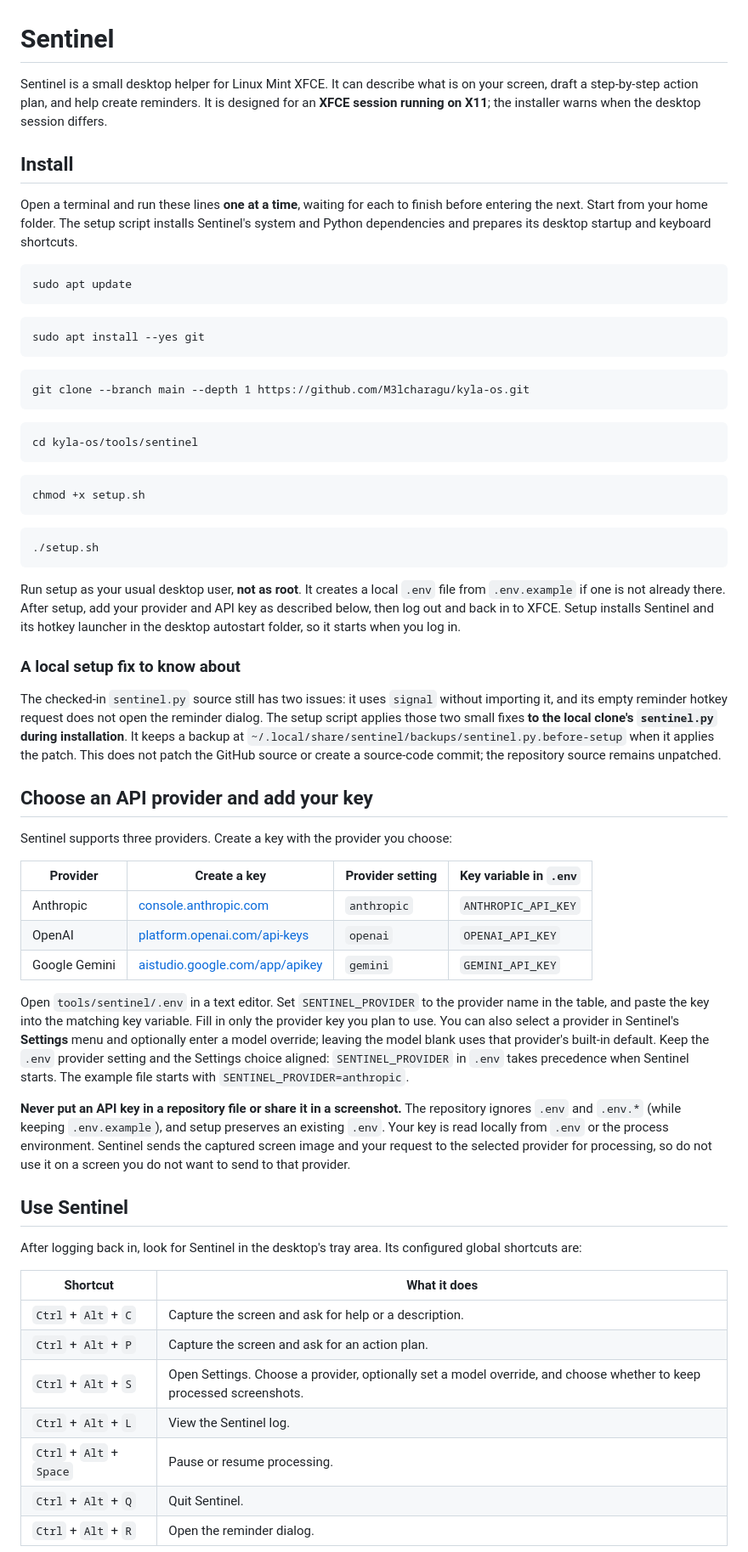
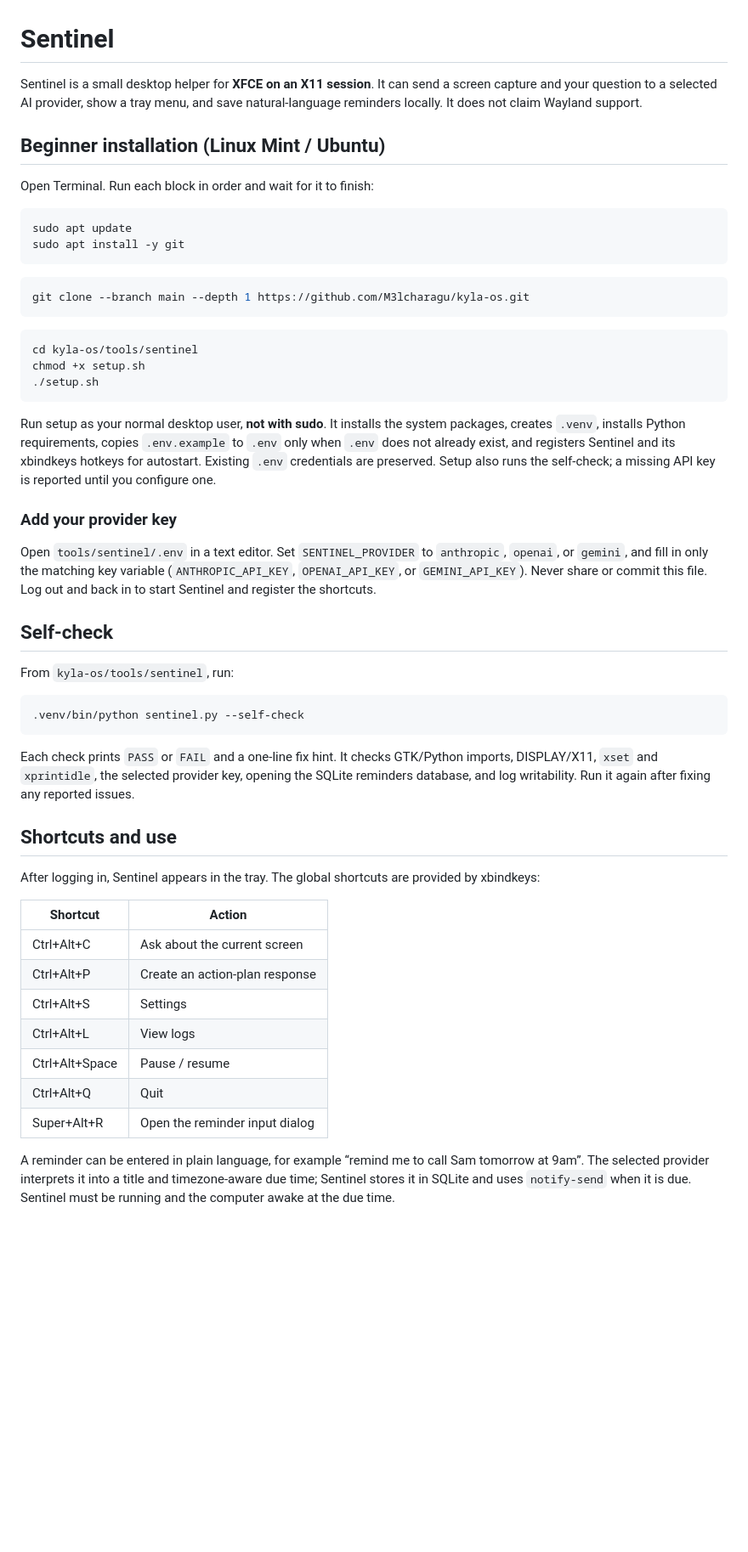
Before and after one commit to M3lcharagu/kyla-os, a Markdown page: tools/sentinel/README.md, the part around one of its changes. Shown at 85% size. Drawn GitHub-style; blank space fills up the shorter version.

Commit message:
docs(sentinel): add beginner install and troubleshooting guide

````diff
--- a/tools/sentinel/README.md
+++ b/tools/sentinel/README.md
@@ -1,66 +1,55 @@
 # Sentinel
 
-Sentinel is a small desktop helper for Linux Mint XFCE. It can describe what is on your screen, draft a step-by-step action plan, and help create reminders. It is designed for an **XFCE session running on X11**; the installer warns when the desktop session differs.
+Sentinel is a small desktop helper for **XFCE on an X11 session**. It can send a screen capture and your question to a selected AI provider, show a tray menu, and save natural-language reminders locally. It does not claim Wayland support.
 
-## Install
+## Beginner installation (Linux Mint / Ubuntu)
 
-Open a terminal and run these lines **one at a time**, waiting for each to finish before entering the next. Start from your home folder. The setup script installs Sentinel's system and Python dependencies and prepares its desktop startup and keyboard shortcuts.
+Open Terminal. Run each block in order and wait for it to finish:
 
-```text
+```sh
 sudo apt update
+sudo apt install -y git
 ```
 
-```text
-sudo apt install --yes git
-```
-
-```text
+```sh
 git clone --branch main --depth 1 https://github.com/M3lcharagu/kyla-os.git
 ```
 
-```text
+```sh
 cd kyla-os/tools/sentinel
-```
-
-```text
 chmod +x setup.sh
-```
-
-```text
 ./setup.sh
 ```
 
-Run setup as your usual desktop user, **not as root**. It creates a local `.env` file from `.env.example` if one is not already there. After setup, add your provider and API key as described below, then log out and back in to XFCE. Setup installs Sentinel and its hotkey launcher in the desktop autostart folder, so it starts when you log in.
+Run setup as your normal desktop user, **not with sudo**. It installs the system packages, creates `.venv`, installs Python requirements, copies `.env.example` to `.env` only when `.env` does not already exist, and registers Sentinel and its xbindkeys hotkeys for autostart. Existing `.env` credentials are preserved. Setup also runs the self-check; a missing API key is reported until you configure one.
 
-### A local setup fix to know about
+### Add your provider key
 
-The checked-in `sentinel.py` source still has two issues: it uses `signal` without importing it, and its empty reminder hotkey request does not open the reminder dialog. The setup script applies those two small fixes **to the local clone's `sentinel.py` during installation**. It keeps a backup at `~/.local/share/sentinel/backups/sentinel.py.before-setup` when it applies the patch. This does not patch the GitHub source or create a source-code commit; the repository source remains unpatched.
+Open `tools/sentinel/.env` in a text editor. Set `SENTINEL_PROVIDER` to `anthropic`, `openai`, or `gemini`, and fill in only the matching key variable (`ANTHROPIC_API_KEY`, `OPENAI_API_KEY`, or `GEMINI_API_KEY`). Never share or commit this file. Log out and back in to start Sentinel and register the shortcuts.
 
-## Choose an API provider and add your key
+## Self-check
 
-Sentinel supports three providers. Create a key with the provider you choose:
+From `kyla-os/tools/sentinel`, run:
 
-| Provider | Create a key | Provider setting | Key variable in `.env` |
-| --- | --- | --- | --- |
-| Anthropic | [console.anthropic.com](https://console.anthropic.com/) | `anthropic` | `ANTHROPIC_API_KEY` |
-| OpenAI | [platform.openai.com/api-keys](https://platform.openai.com/api-keys) | `openai` | `OPENAI_API_KEY` |
-| Google Gemini | [aistudio.google.com/app/apikey](https://aistudio.google.com/app/apikey) | `gemini` | `GEMINI_API_KEY` |
+```sh
+.venv/bin/python sentinel.py --self-check
+```
 
-Open `tools/sentinel/.env` in a text editor. Set `SENTINEL_PROVIDER` to the provider name in the table, and paste the key into the matching key variable. Fill in only the provider key you plan to use. You can also select a provider in Sentinel's **Settings** menu and optionally enter a model override; leaving the model blank uses that provider's built-in default. Keep the `.env` provider setting and the Settings choice aligned: `SENTINEL_PROVIDER` in `.env` takes precedence when Sentinel starts. The example file starts with `SENTINEL_PROVIDER=anthropic`.
+Each check prints `PASS` or `FAIL` and a one-line fix hint. It checks GTK/Python imports, DISPLAY/X11, `xset` and `xprintidle`, the selected provider key, opening the SQLite reminders database, and log writability. Run it again after fixing any reported issues.
 
-**Never put an API key in a repository file or share it in a screenshot.** The repository ignores `.env` and `.env.*` (while keeping `.env.example`), and setup preserves an existing `.env`. Your key is read locally from `.env` or the process environment. Sentinel sends the captured screen image and your request to the selected provider for processing, so do not use it on a screen you do not want to send to that provider.
+## Shortcuts and use
 
-## Use Sentinel
+After logging in, Sentinel appears in the tray. The global shortcuts are provided by xbindkeys:
 
-After logging back in, look for Sentinel in the desktop's tray area. Its configured global shortcuts are:
+| Shortcut | Action |
+| --- | --- |
+| Ctrl+Alt+C | Ask about the current screen |
+| Ctrl+Alt+P | Create an action-plan response |
+| Ctrl+Alt+S | Settings |
+| Ctrl+Alt+L | View logs |
+| Ctrl+Alt+Space | Pause / resume |
+| Ctrl+Alt+Q | Quit |
+| Super+Alt+R | Open the reminder input dialog |
 
-| Shortcut | What it does |
-| --- | --- |
-| `Ctrl` + `Alt` + `C` | Capture the screen and ask for help or a description. |
-| `Ctrl` + `Alt` + `P` | Capture the screen and ask for an action plan. |
-| `Ctrl` + `Alt` + `S` | Open Settings. Choose a provider, optionally set a model override, and choose whether to keep processed screenshots. |
-| `Ctrl` + `Alt` + `L` | View the Sentinel log. |
-| `Ctrl` + `Alt` + `Space` | Pause or resume processing. |
-| `Ctrl` + `Alt` + `Q` | Quit Sentinel. |
-| `Ctrl` + `Alt` + `R` | Open the reminder dialog. |
+A reminder can be entered in plain language, for example “remind me to call Sam tomorrow at 9am”. The selected provider interprets it into a title and timezone-aware due time; Sentinel stores it in SQLite and uses `notify-send` when it is due. Sentinel must be running and the computer awake at the due time.
 
````
Also changed, not shown: other parts of tools/sentinel/README.md (+6 -13 lines).
